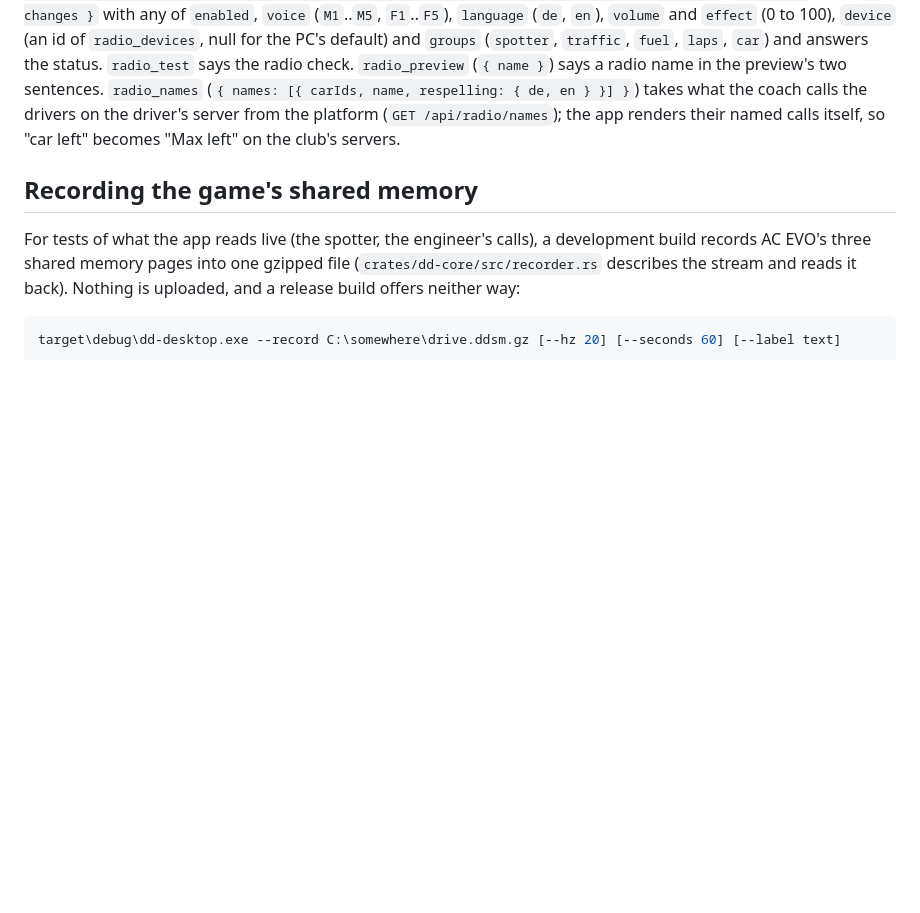
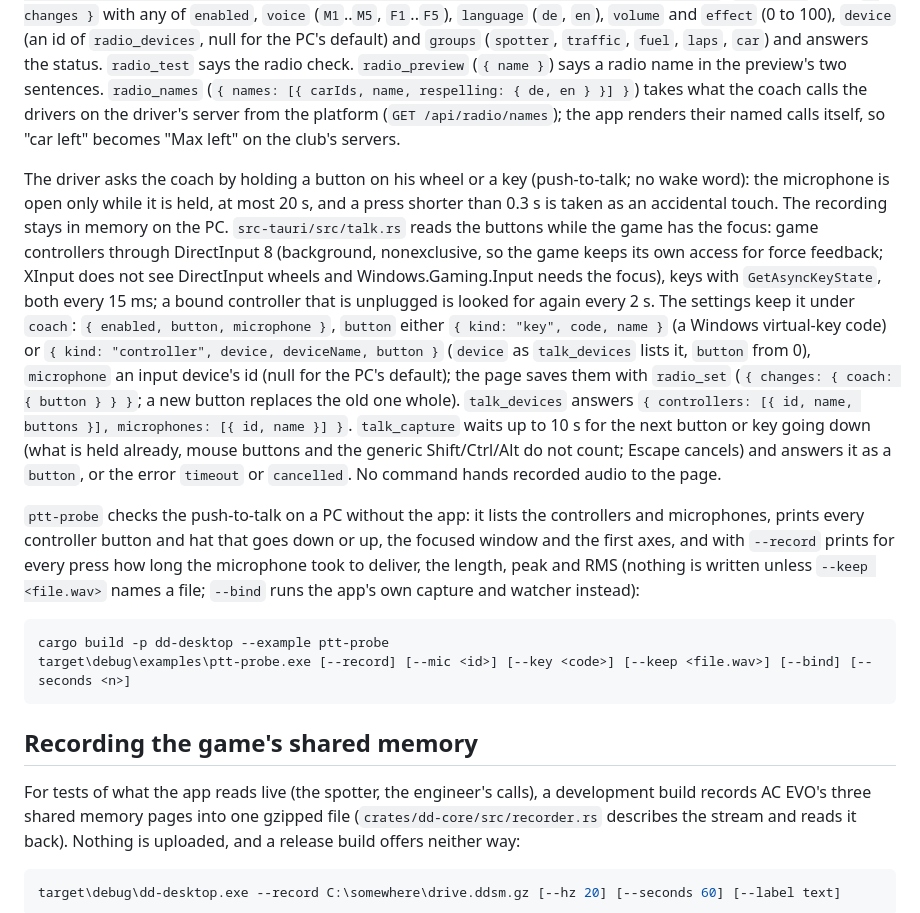
Before and after one commit to DigitalDrivers/dd-desktop, a Markdown page: README.md, the part around the change. Rendered like a GitHub page; blank space fills up the shorter version.

Commit message:
Team radio: the push-to-talk in the README
Co-Authored-By: Claude Opus <noreply@anthropic.com>

````diff
--- a/README.md
+++ b/README.md
@@ -224,6 +224,31 @@ takes `{ changes }` with any of `enabled`, `voice` (`M1`..`M5`, `F1`..`F5`), `la
 server from the platform (`GET /api/radio/names`); the app renders their named calls itself, so "car left" becomes
 "Max left" on the club's servers.
 
+The driver asks the coach by holding a button on his wheel or a key (push-to-talk; no wake word): the microphone
+is open only while it is held, at most 20 s, and a press shorter than 0.3 s is taken as an accidental touch. The
+recording stays in memory on the PC. `src-tauri/src/talk.rs` reads the buttons while the game has the focus:
+game controllers through DirectInput 8 (background, nonexclusive, so the game keeps its own access for force
+feedback; XInput does not see DirectInput wheels and Windows.Gaming.Input needs the focus), keys with
+`GetAsyncKeyState`, both every 15 ms; a bound controller that is unplugged is looked for again every 2 s. The
+settings keep it under `coach`: `{ enabled, button, microphone }`, `button` either `{ kind: "key", code, name }`
+(a Windows virtual-key code) or `{ kind: "controller", device, deviceName, button }` (`device` as `talk_devices`
+lists it, `button` from 0), `microphone` an input device's id (null for the PC's default); the page saves them
+with `radio_set` (`{ changes: { coach: { button } } }`; a new button replaces the old one whole).
+`talk_devices` answers `{ controllers: [{ id, name, buttons }], microphones: [{ id, name }] }`. `talk_capture`
+waits up to 10 s for the next button or key going down (what is held already, mouse buttons and the generic
+Shift/Ctrl/Alt do not count; Escape cancels) and answers it as a `button`, or the error `timeout` or
+`cancelled`. No command hands recorded audio to the page.
+
+`ptt-probe` checks the push-to-talk on a PC without the app: it lists the controllers and microphones, prints
+every controller button and hat that goes down or up, the focused window and the first axes, and with
+`--record` prints for every press how long the microphone took to deliver, the length, peak and RMS (nothing is
+written unless `--keep <file.wav>` names a file; `--bind` runs the app's own capture and watcher instead):
+
+```powershell
+cargo build -p dd-desktop --example ptt-probe
+target\debug\examples\ptt-probe.exe [--record] [--mic <id>] [--key <code>] [--keep <file.wav>] [--bind] [--seconds <n>]
+```
+
 ## Recording the game's shared memory
 
 For tests of what the app reads live (the spotter, the engineer's calls), a development build records AC EVO's three
````
